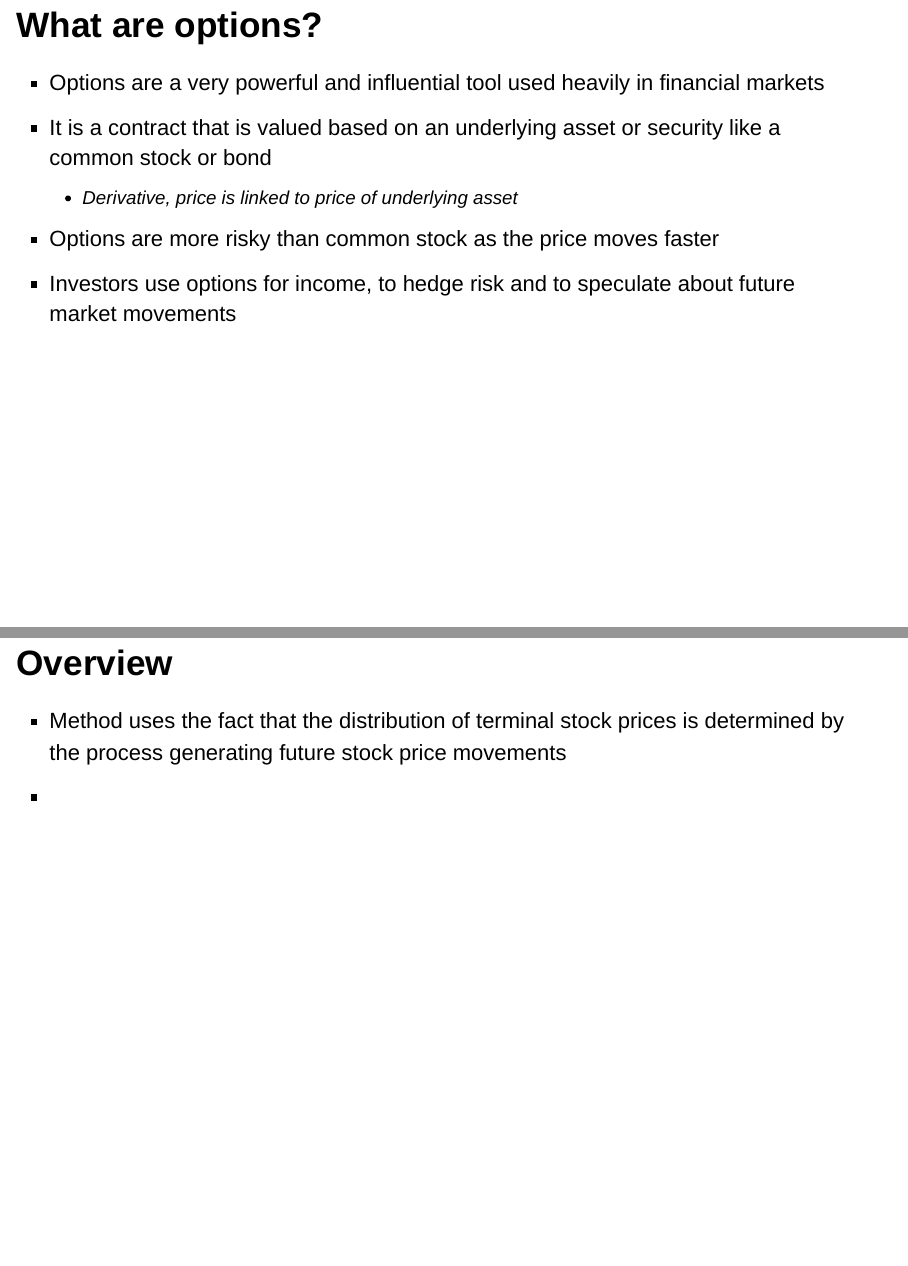
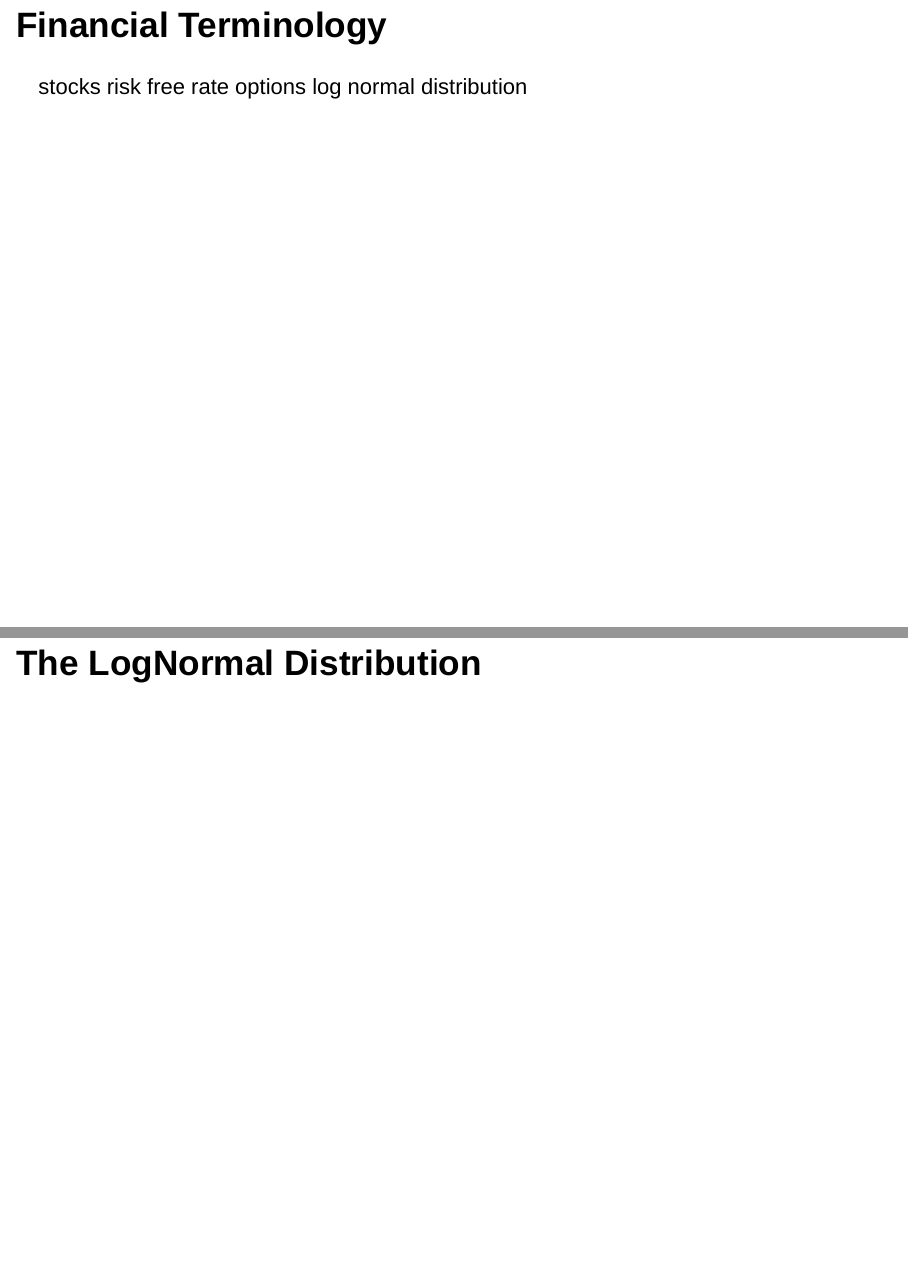
Before and after one commit to stat400-csu/project-6, an R Markdown document (Final Slides.Rmd): pages 3 and 6 of 10 before the commit and pages 3 and 7 of 12 after it, joined at a grey line. Rendered offline with R 4.5, knitr and Pandoc, with nearby package versions; drawn as Slidy slides in place of the format the file asks for.

Commit message:
Update Final Slides.Rmd

```diff
--- a/Final Slides.Rmd
+++ b/Final Slides.Rmd
@@ -22,6 +22,14 @@ library(dbplyr)
 - Boyle is an Irish economist and a pioneer of quantitative finance
 - He is best known for his use of Monte Carlo methods in option pricing
 
+## Financial Terminology
+
+stocks
+risk free rate
+options
+log normal distribution
+
+
 ## What are options?
 
 - Options are a very powerful and influential tool used heavily in financial markets
@@ -43,6 +51,11 @@ library(dbplyr)
 - To show that Monte Carlo simulations provide a method to obtaining numerical solutions to option valuation problems
 - Two other methods exist and this method should be used as a supplement
 - Boyle's method is simple and flexible as it can be easily modified for different processes
+
+## The LogNormal Distribution
+
+
+
 
 ## Overview
 
```
